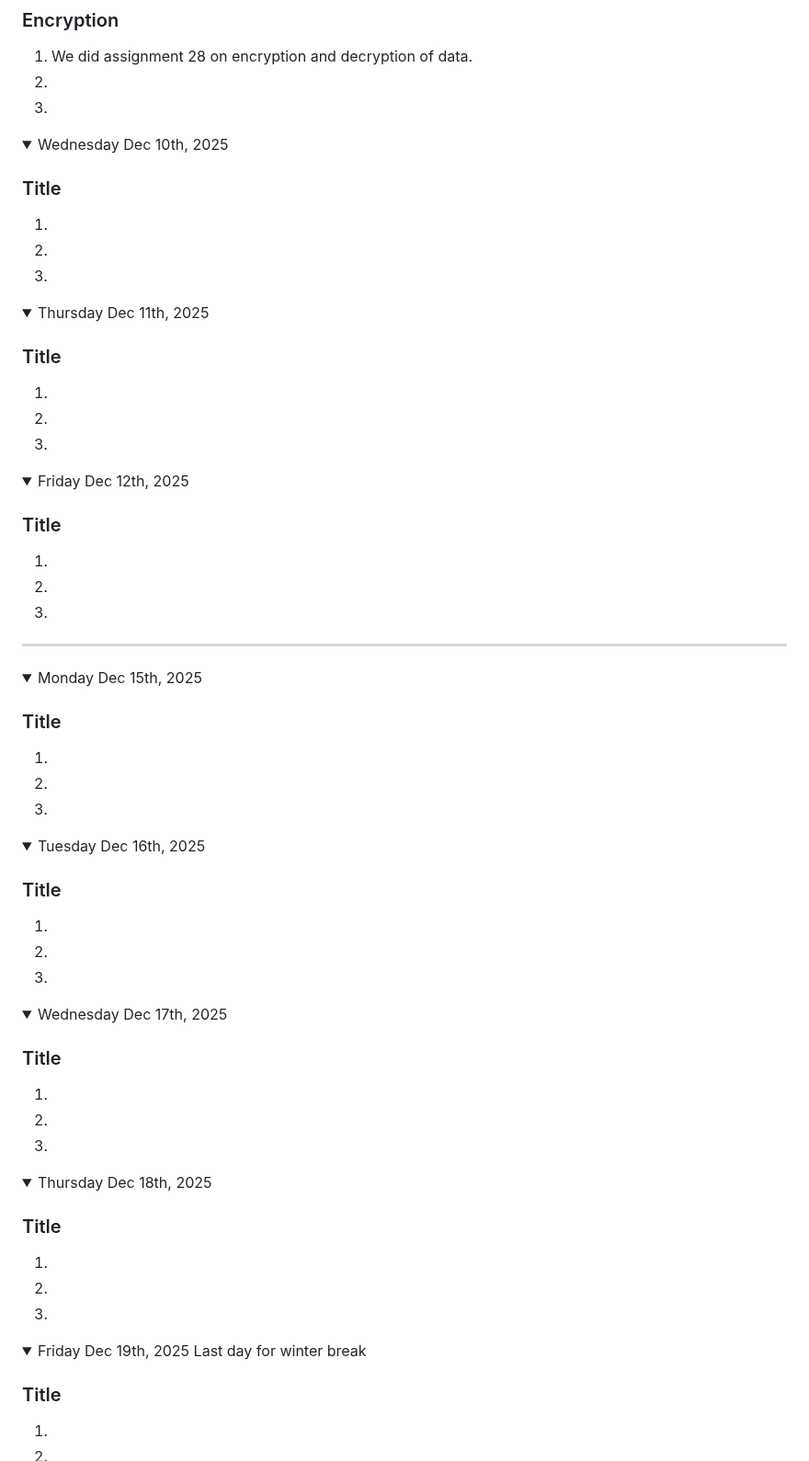
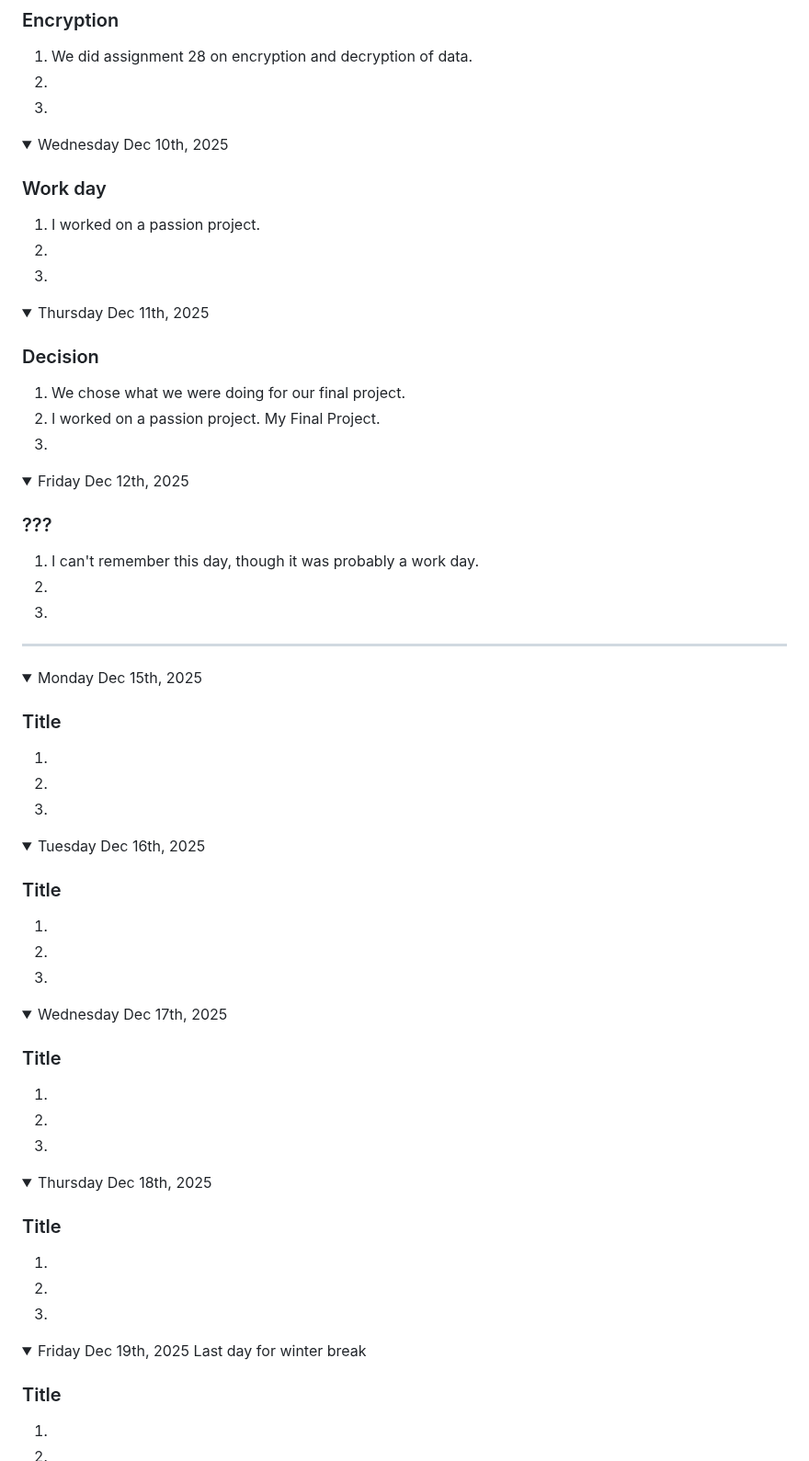
Before and after one commit to nolan-b-mss/game-dev-nolan-2025, a Markdown page: README.md, the part around one of its changes. Shown at 92% size. Rendered like a GitHub page; folded sections open.

```diff
--- a/README.md
+++ b/README.md
@@ -659,7 +659,36 @@ Note: If you have a link to an assignment that has not been marked, put "open" a
 
 </details>
 
-<details open><summary>Wednesday Dec 10th, 2025</summary>
+<details ><summary>Wednesday Dec 10th, 2025</summary>
+
+### Work day
+1. I worked on a passion project.
+1.
+1.
+
+</details>
+
+<details ><summary>Thursday Dec 11th, 2025</summary>
+
+### Decision
+1. We chose what we were doing for our final project.
+1. I worked on a passion project. My Final Project.
+1.
+
+</details>
+
+<details ><summary>Friday Dec 12th, 2025</summary>
+
+### ???
+1. I can't remember this day, though it was probably a work day.
+1.
+1.
+
+</details>
+
+---
+
+<details open><summary>Monday Dec 15th, 2025</summary>
 
 ### Title
 1.
@@ -668,7 +697,7 @@ Note: If you have a link to an assignment that has not been marked, put "open" a
 
 </details>
 
-<details open><summary>Thursday Dec 11th, 2025</summary>
+<details open><summary>Tuesday Dec 16th, 2025</summary>
 
 ### Title
 1.
@@ -677,7 +706,7 @@ Note: If you have a link to an assignment that has not been marked, put "open" a
 
 </details>
 
-<details open><summary>Friday Dec 12th, 2025</summary>
+<details open><summary>Wednesday Dec 17th, 2025</summary>
 
 ### Title
 1.
@@ -686,9 +715,7 @@ Note: If you have a link to an assignment that has not been marked, put "open" a
 
 </details>
 
----
-
-<details ><summary>Monday Dec 15th, 2025</summary>
+<details open><summary>Thursday Dec 18th, 2025</summary>
 
 ### Title
 1.
@@ -697,34 +724,7 @@ Note: If you have a link to an assignment that has not been marked, put "open" a
 
 </details>
 
-<details><summary>Tuesday Dec 16th, 2025</summary>
-
-### Title
-1.
-1.
-1.
-
-</details>
-
-<details><summary>Wednesday Dec 17th, 2025</summary>
-
-### Title
-1.
-1.
-1.
-
-</details>
-
-<details><summary>Thursday Dec 18th, 2025</summary>
-
-### Title
-1.
-1.
-1.
-
-</details>
-
-<details><summary>Friday Dec 19th, 2025 Last day for winter break</summary>
+<details open><summary>Friday Dec 19th, 2025 Last day for winter break</summary>
 
 ### Title
 1.
```
Also changed, not shown: other parts of README.md (+2 -2 lines).
